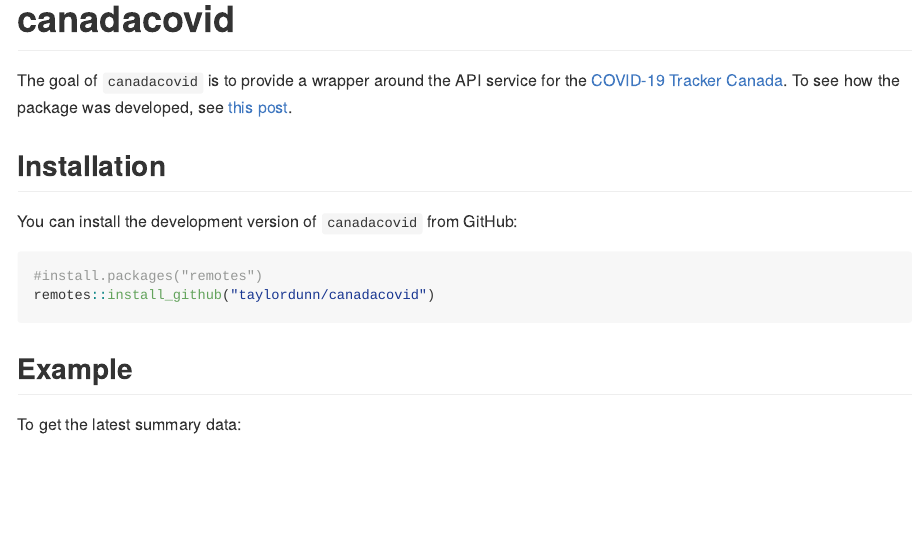
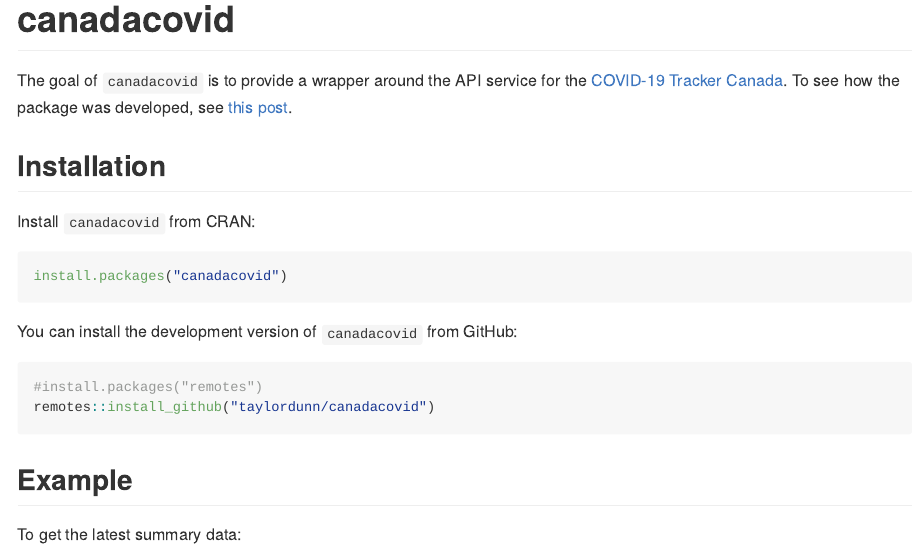
Before and after one commit to taylordunn/canadacovid, an R Markdown document (README.Rmd): the page in a window 1100 px wide, from its top. The pictures show the output file README.md that the author committed with the source, drawn offline in the style of GitHub; badge pictures from the web are left out.

Commit message:
Updated README with CRAN installation instructions

````diff
--- a/README.Rmd
+++ b/README.Rmd
@@ -26,6 +26,12 @@
 To see how the package was developed, see [this post](https://tdunn.ca/posts/2021-12-30-canada-covid-19-data-in-r-creating-a-package/).
 
 ## Installation
+
+Install `canadacovid` from CRAN:
+
+```r
+install.packages("canadacovid")
+```
 
 You can install the development version of `canadacovid` from GitHub:
 
````
Also changed, not shown: README.md.
